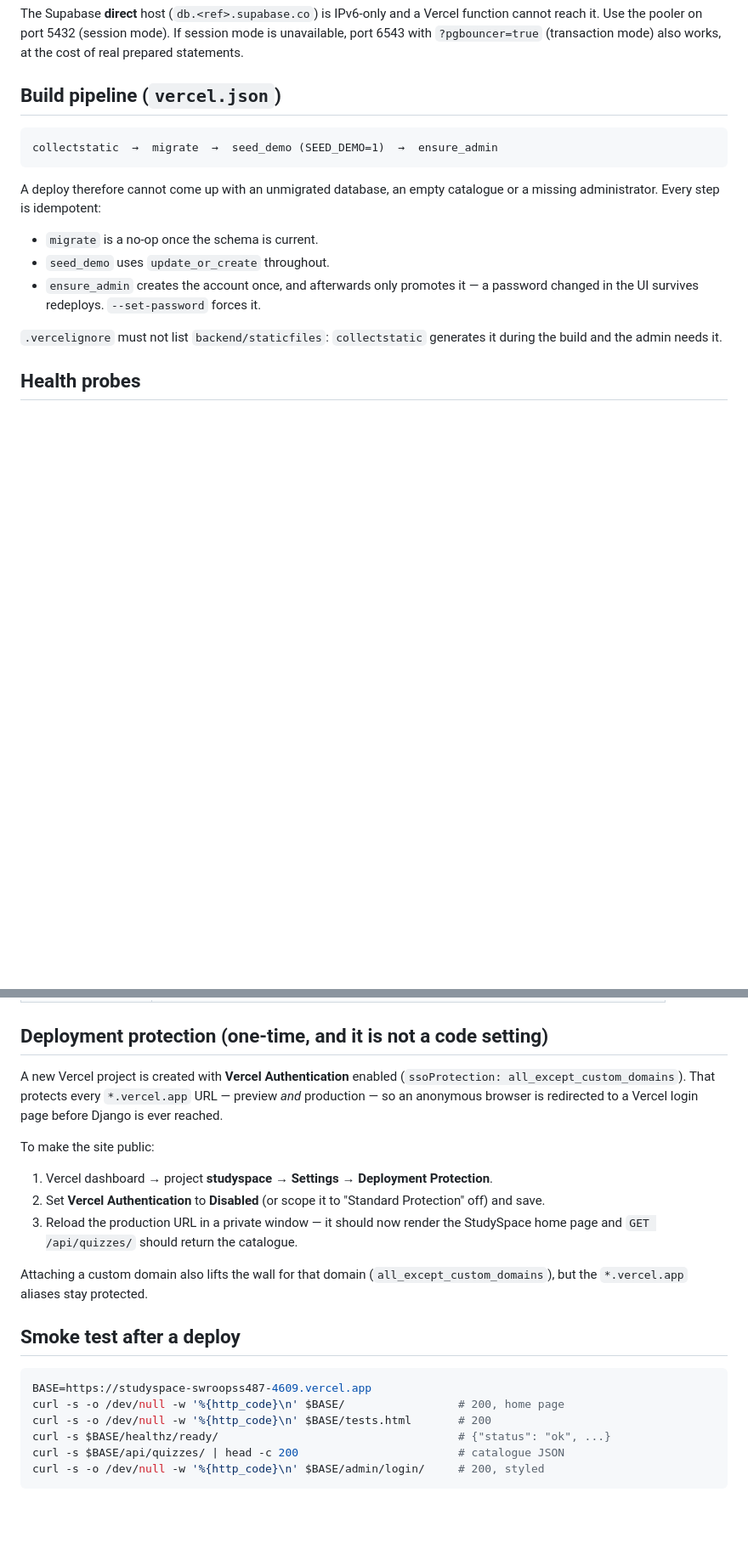
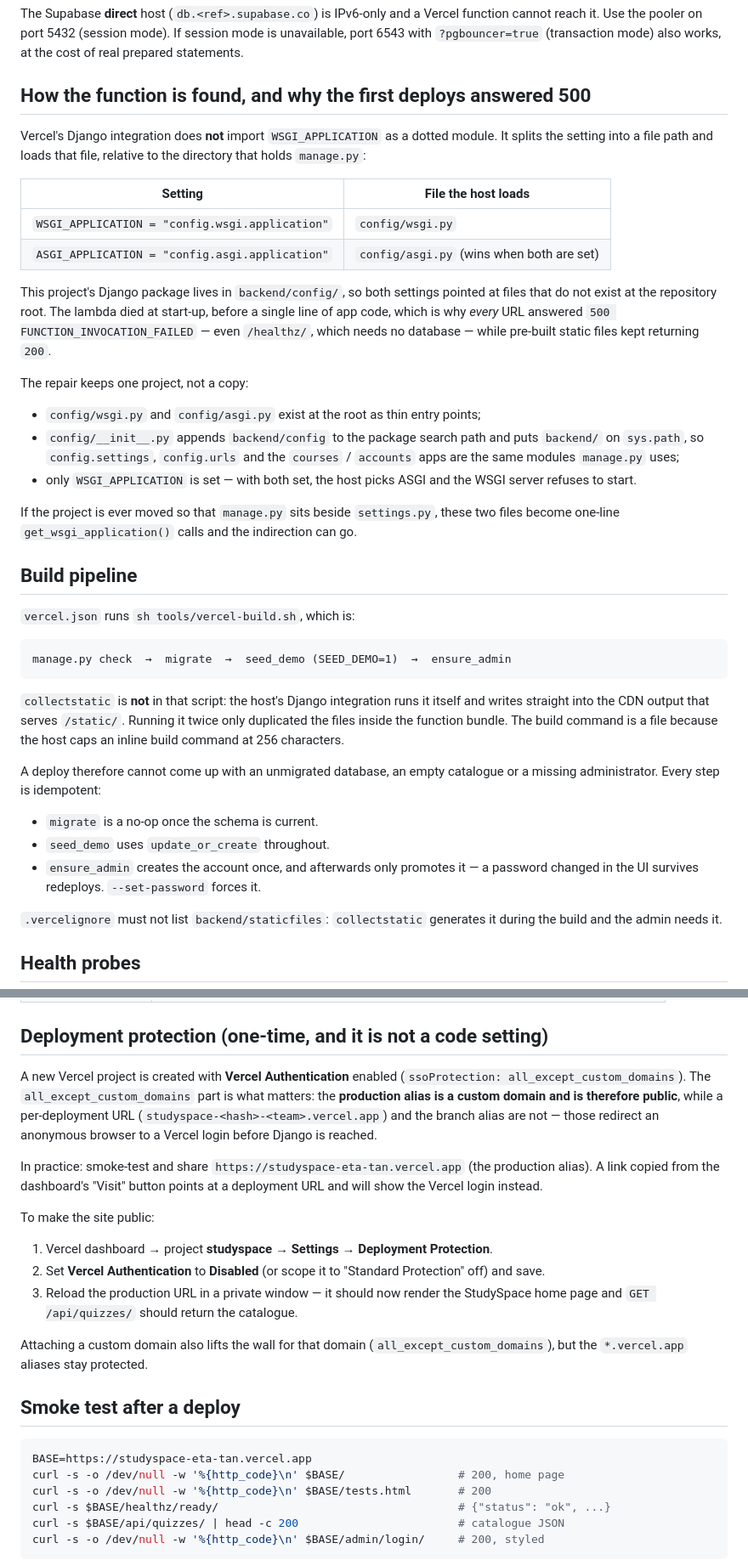
Before and after one commit to sawroop1242/pw-style-learning-app, a Markdown page: docs/DEPLOY_VERCEL.md, 2 parts joined by grey strips. Shown at 85% size. Rendered like a GitHub page; blank space fills up the shorter version.

````diff
--- a/docs/DEPLOY_VERCEL.md
+++ b/docs/DEPLOY_VERCEL.md
@@ -35,11 +35,48 @@ function cannot reach it. Use the pooler on port 5432 (session mode). If session
 mode is unavailable, port 6543 with `?pgbouncer=true` (transaction mode) also
 works, at the cost of real prepared statements.
 
-## Build pipeline (`vercel.json`)
+## How the function is found, and why the first deploys answered 500
+
+Vercel's Django integration does **not** import `WSGI_APPLICATION` as a dotted
+module. It splits the setting into a file path and loads that file, relative to
+the directory that holds `manage.py`:
+
+| Setting | File the host loads |
+|---|---|
+| `WSGI_APPLICATION = "config.wsgi.application"` | `config/wsgi.py` |
+| `ASGI_APPLICATION = "config.asgi.application"` | `config/asgi.py` (wins when both are set) |
+
+This project's Django package lives in `backend/config/`, so both settings
+pointed at files that do not exist at the repository root. The lambda died at
+start-up, before a single line of app code, which is why *every* URL answered
+`500 FUNCTION_INVOCATION_FAILED` — even `/healthz/`, which needs no database —
+while pre-built static files kept returning `200`.
+
+The repair keeps one project, not a copy:
+
+- `config/wsgi.py` and `config/asgi.py` exist at the root as thin entry points;
+- `config/__init__.py` appends `backend/config` to the package search path and
+  puts `backend/` on `sys.path`, so `config.settings`, `config.urls` and the
+  `courses` / `accounts` apps are the same modules `manage.py` uses;
+- only `WSGI_APPLICATION` is set — with both set, the host picks ASGI and the
+  WSGI server refuses to start.
+
+If the project is ever moved so that `manage.py` sits beside `settings.py`,
+these two files become one-line `get_wsgi_application()` calls and the indirection
+can go.
+
+## Build pipeline
+
+`vercel.json` runs `sh tools/vercel-build.sh`, which is:
 
 ```
-collectstatic  →  migrate  →  seed_demo (SEED_DEMO=1)  →  ensure_admin
+manage.py check  →  migrate  →  seed_demo (SEED_DEMO=1)  →  ensure_admin
 ```
+
+`collectstatic` is **not** in that script: the host's Django integration runs it
+itself and writes straight into the CDN output that serves `/static/`. Running it
+twice only duplicated the files inside the function bundle. The build command is
+a file because the host caps an inline build command at 256 characters.
 
 A deploy therefore cannot come up with an unmigrated database, an empty
 catalogue or a missing administrator. Every step is idempotent:
@@ -62,9 +99,15 @@ during the build and the admin needs it.
 ## Deployment protection (one-time, and it is not a code setting)
 
 A new Vercel project is created with **Vercel Authentication** enabled
-(`ssoProtection: all_except_custom_domains`). That protects every `*.vercel.app`
-URL — preview *and* production — so an anonymous browser is redirected to a
-Vercel login page before Django is ever reached.
+(`ssoProtection: all_except_custom_domains`). The `all_except_custom_domains`
+part is what matters: the **production alias is a custom domain and is
+therefore public**, while a per-deployment URL
+(`studyspace-<hash>-<team>.vercel.app`) and the branch alias are not — those
+redirect an anonymous browser to a Vercel login before Django is reached.
+
+In practice: smoke-test and share `https://studyspace-eta-tan.vercel.app`
+(the production alias). A link copied from the dashboard's "Visit" button
+points at a deployment URL and will show the Vercel login instead.
 
 To make the site public:
 
@@ -80,7 +123,7 @@ Attaching a custom domain also lifts the wall for that domain
 ## Smoke test after a deploy
 
 ```bash
-BASE=https://studyspace-swroopss487-4609.vercel.app
+BASE=https://studyspace-eta-tan.vercel.app
 curl -s -o /dev/null -w '%{http_code}\n' $BASE/                 # 200, home page
 curl -s -o /dev/null -w '%{http_code}\n' $BASE/tests.html       # 200
 curl -s $BASE/healthz/ready/                                    # {"status": "ok", ...}
````
Also changed, not shown: other parts of docs/DEPLOY_VERCEL.md (+2 -2 lines), docs/BUILD_STATUS.md (+61 -0 lines).
